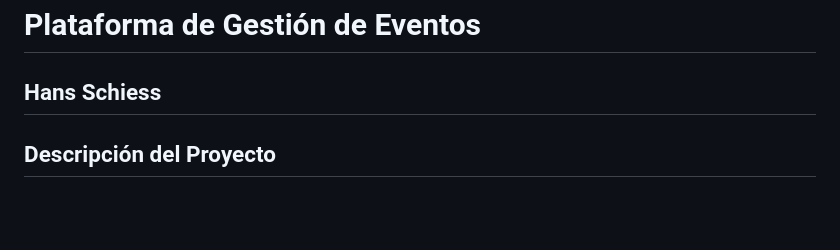
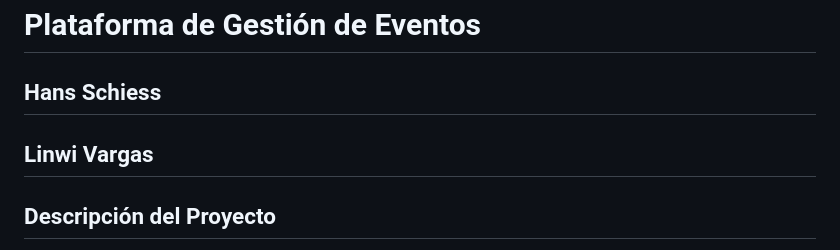
Before and after one commit to schiesscl/M6_AE5_ABPRO-Ejercicio-grupal, a Markdown page: README.md, the part around the change. Drawn GitHub-style; blank space fills up the shorter version.

Commit message:
Corrections to README.md

```diff
--- a/README.md
+++ b/README.md
@@ -1,6 +1,7 @@
 # Plataforma de Gestión de Eventos
 
 ## Hans Schiess
+## Linwi Vargas
 
 ## Descripción del Proyecto
 
```
